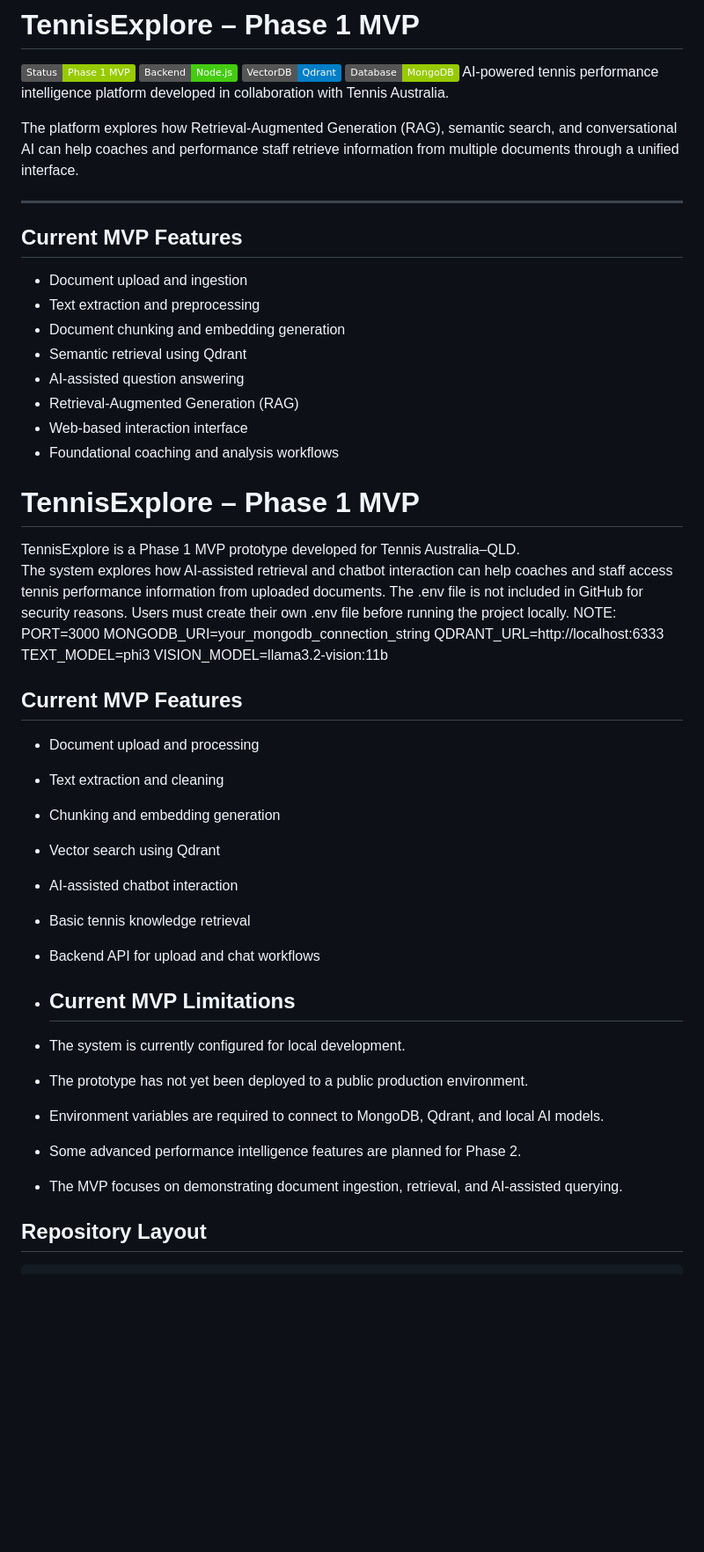
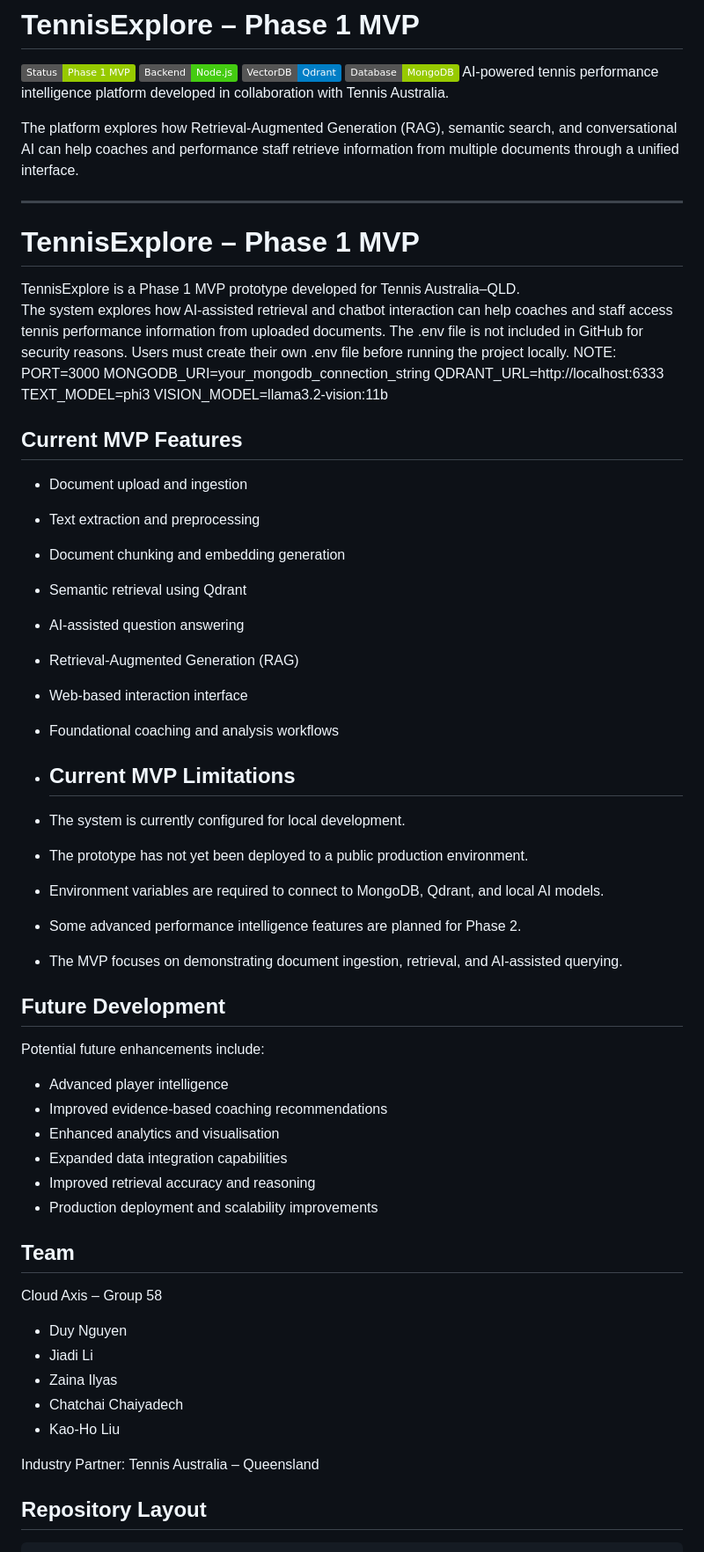
Before and after one commit to bestboylaco/tennis-explore-backend, a Markdown page: README.md, the part around the change. Shown at 88% size. Drawn GitHub-style; badges without logos; blank space fills up the shorter version.

```diff
--- a/README.md
+++ b/README.md
@@ -8,6 +8,18 @@ AI-powered tennis performance intelligence platform developed in collaboration w
 The platform explores how Retrieval-Augmented Generation (RAG), semantic search, and conversational AI can help coaches and performance staff retrieve information from multiple documents through a unified interface.
 
 ---
+# TennisExplore – Phase 1 MVP
+
+TennisExplore is a Phase 1 MVP prototype developed for Tennis Australia–QLD.
+The system explores how AI-assisted retrieval and chatbot interaction can help coaches and staff access tennis performance information from uploaded documents.
+The .env file is not included in GitHub for security reasons.
+Users must create their own .env file before running the project locally.
+NOTE:
+PORT=3000
+MONGODB_URI=your_mongodb_connection_string
+QDRANT_URL=http://localhost:6333
+TEXT_MODEL=phi3
+VISION_MODEL=llama3.2-vision:11b
 
 ## Current MVP Features
 
@@ -20,30 +32,6 @@ The platform explores how Retrieval-Augmented Generation (RAG), semantic search,
 - Web-based interaction interface
 - Foundational coaching and analysis workflows
 
-
-
-
-# TennisExplore – Phase 1 MVP
-
-TennisExplore is a Phase 1 MVP prototype developed for Tennis Australia–QLD.
-The system explores how AI-assisted retrieval and chatbot interaction can help coaches and staff access tennis performance information from uploaded documents.
-The .env file is not included in GitHub for security reasons.
-Users must create their own .env file before running the project locally.
-NOTE:
-PORT=3000
-MONGODB_URI=your_mongodb_connection_string
-QDRANT_URL=http://localhost:6333
-TEXT_MODEL=phi3
-VISION_MODEL=llama3.2-vision:11b
-## Current MVP Features
-
-- Document upload and processing
-- Text extraction and cleaning
-- Chunking and embedding generation
-- Vector search using Qdrant
-- AI-assisted chatbot interaction
-- Basic tennis knowledge retrieval
-- Backend API for upload and chat workflows
 - ## Current MVP Limitations
 
 - The system is currently configured for local development.
@@ -51,6 +39,31 @@ VISION_MODEL=llama3.2-vision:11b
 - Environment variables are required to connect to MongoDB, Qdrant, and local AI models.
 - Some advanced performance intelligence features are planned for Phase 2.
 - The MVP focuses on demonstrating document ingestion, retrieval, and AI-assisted querying.
+
+
+
+## Future Development
+
+Potential future enhancements include:
+
+- Advanced player intelligence
+- Improved evidence-based coaching recommendations
+- Enhanced analytics and visualisation
+- Expanded data integration capabilities
+- Improved retrieval accuracy and reasoning
+- Production deployment and scalability improvements
+## Team
+
+Cloud Axis – Group 58
+
+- Duy Nguyen
+- Jiadi Li
+- Zaina Ilyas
+- Chatchai Chaiyadech
+- Kao-Ho Liu
+
+Industry Partner:
+Tennis Australia – Queensland
 
 ## Repository Layout
 
```
